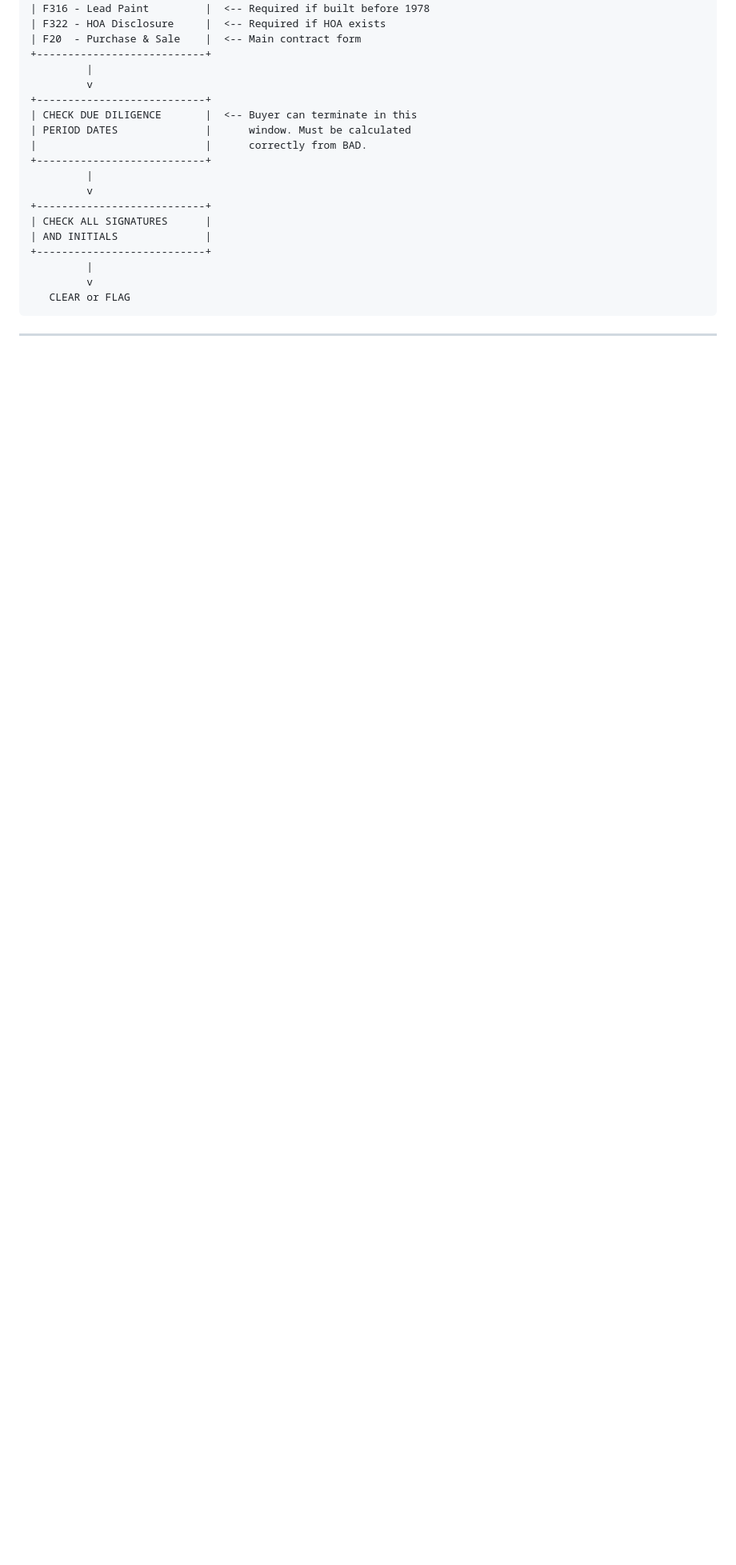
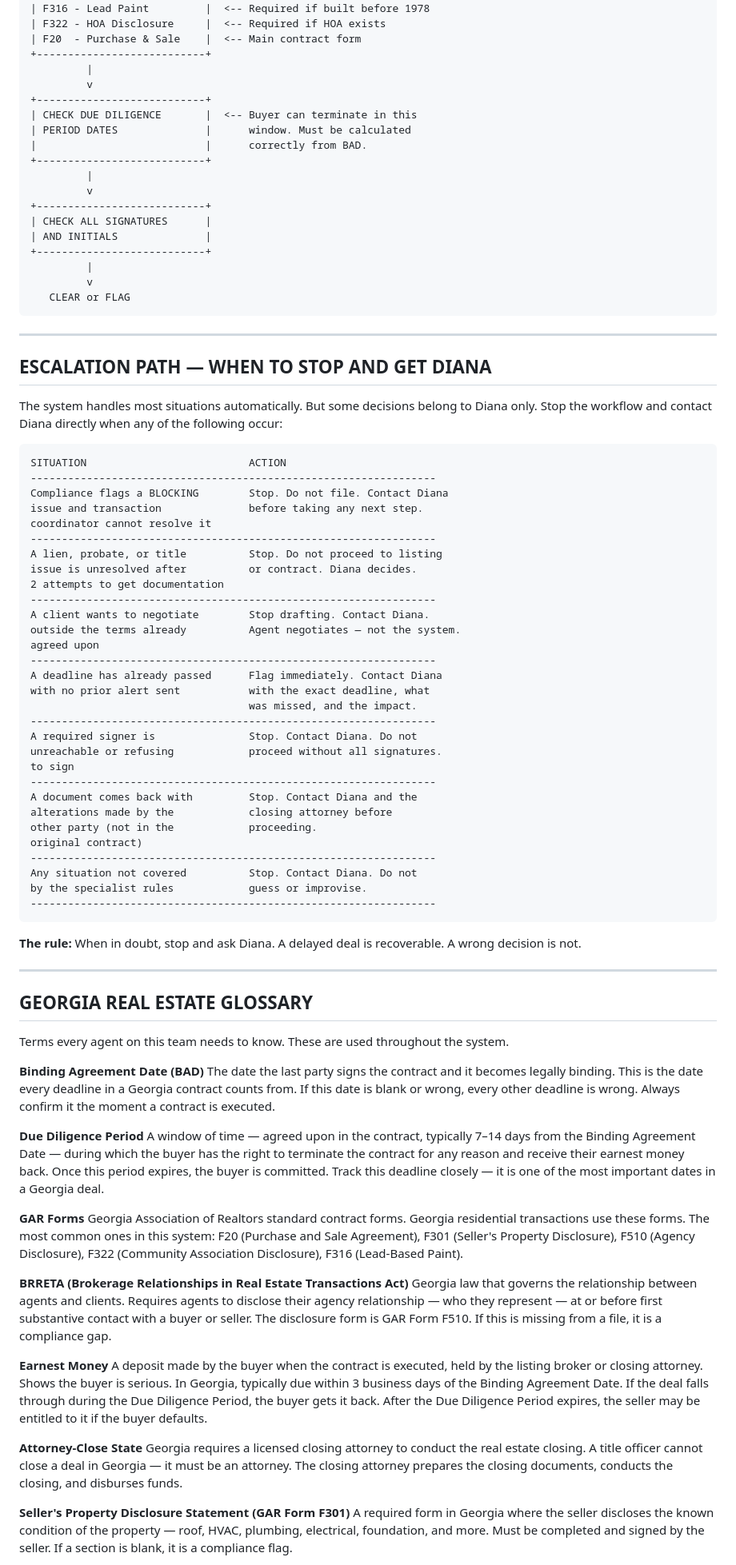
Before and after one commit to DocEmmettBrownPhd/diana-real-estate-agency-system, a Markdown page: 06_agent_onboarding/overview.md, the part around one of its changes. Shown at 80% size. Drawn GitHub-style; blank space fills up the shorter version.

Commit message:
Add Georgia glossary and escalation path to 06_agent_onboarding/overview.md

````diff
--- a/06_agent_onboarding/overview.md
+++ b/06_agent_onboarding/overview.md
@@ -321,3 +321,69 @@ DOCUMENT COMES BACK SIGNED
 
 ---
 
+## ESCALATION PATH — WHEN TO STOP AND GET DIANA
+
+The system handles most situations automatically. But some decisions belong to Diana only. Stop the workflow and contact Diana directly when any of the following occur:
+
+```
+SITUATION                          ACTION
+-----------------------------------------------------------------
+Compliance flags a BLOCKING        Stop. Do not file. Contact Diana
+issue and transaction              before taking any next step.
+coordinator cannot resolve it
+-----------------------------------------------------------------
+A lien, probate, or title          Stop. Do not proceed to listing
+issue is unresolved after          or contract. Diana decides.
+2 attempts to get documentation
+-----------------------------------------------------------------
+A client wants to negotiate        Stop drafting. Contact Diana.
+outside the terms already          Agent negotiates — not the system.
+agreed upon
+-----------------------------------------------------------------
+A deadline has already passed      Flag immediately. Contact Diana
+with no prior alert sent           with the exact deadline, what
+                                   was missed, and the impact.
+-----------------------------------------------------------------
+A required signer is               Stop. Contact Diana. Do not
+unreachable or refusing            proceed without all signatures.
+to sign
+-----------------------------------------------------------------
+A document comes back with         Stop. Contact Diana and the
+alterations made by the            closing attorney before
+other party (not in the            proceeding.
+original contract)
+-----------------------------------------------------------------
+Any situation not covered          Stop. Contact Diana. Do not
+by the specialist rules            guess or improvise.
+-----------------------------------------------------------------
+```
+
+**The rule:** When in doubt, stop and ask Diana. A delayed deal is recoverable. A wrong decision is not.
+
+---
+
+## GEORGIA REAL ESTATE GLOSSARY
+
+Terms every agent on this team needs to know. These are used throughout the system.
+
+**Binding Agreement Date (BAD)**
+The date the last party signs the contract and it becomes legally binding. This is the date every deadline in a Georgia contract counts from. If this date is blank or wrong, every other deadline is wrong. Always confirm it the moment a contract is executed.
+
+**Due Diligence Period**
+A window of time — agreed upon in the contract, typically 7–14 days from the Binding Agreement Date — during which the buyer has the right to terminate the contract for any reason and receive their earnest money back. Once this period expires, the buyer is committed. Track this deadline closely — it is one of the most important dates in a Georgia deal.
+
+**GAR Forms**
+Georgia Association of Realtors standard contract forms. Georgia residential transactions use these forms. The most common ones in this system: F20 (Purchase and Sale Agreement), F301 (Seller's Property Disclosure), F510 (Agency Disclosure), F322 (Community Association Disclosure), F316 (Lead-Based Paint).
+
+**BRRETA (Brokerage Relationships in Real Estate Transactions Act)**
+Georgia law that governs the relationship between agents and clients. Requires agents to disclose their agency relationship — who they represent — at or before first substantive contact with a buyer or seller. The disclosure form is GAR Form F510. If this is missing from a file, it is a compliance gap.
+
+**Earnest Money**
+A deposit made by the buyer when the contract is executed, held by the listing broker or closing attorney. Shows the buyer is serious. In Georgia, typically due within 3 business days of the Binding Agreement Date. If the deal falls through during the Due Diligence Period, the buyer gets it back. After the Due Diligence Period expires, the seller may be entitled to it if the buyer defaults.
+
+**Attorney-Close State**
+Georgia requires a licensed closing attorney to conduct the real estate closing. A title officer cannot close a deal in Georgia — it must be an attorney. The closing attorney prepares the closing documents, conducts the closing, and disburses funds.
+
+**Seller's Property Disclosure Statement (GAR Form F301)**
+A required form in Georgia where the seller discloses the known condition of the property — roof, HVAC, plumbing, electrical, foundation, and more. Must be completed and signed by the seller. If a section is blank, it is a compliance flag.
+
````
Also changed, not shown: other parts of 06_agent_onboarding/overview.md (+11 -0 lines).
